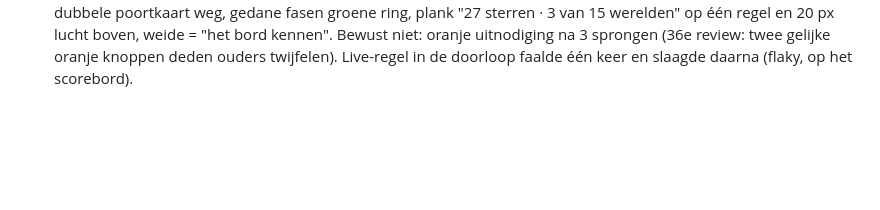
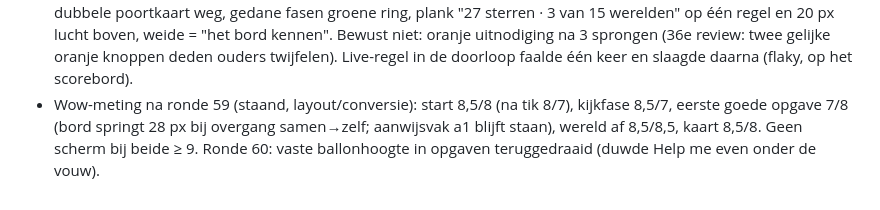
Before and after one commit to Krook88/Schaakpaardje, a Markdown page: docs/volgende-niveau.md, the part around the change. GitHub-like rendering; blank space fills up the shorter version.

Commit message:
Scorebord: wow-meting na ronde 59
Co-Authored-By: Claude Opus 5.5 <noreply@anthropic.com>

```diff
--- a/docs/volgende-niveau.md
+++ b/docs/volgende-niveau.md
@@ -136,3 +136,4 @@ Schermafbeeldingen: `docs/volgende-niveau/voor-*.png`.
 - Ronde 57 (staand): wow-meting na ronde 56 — layout: start 8, kijkfase 7,5, eerste succes 8,5, wereld af 9, kaart 8,5; conversie: 7, 6, 7, 8, 7. Regressie gevonden en hersteld: "Verder" bij zin 2 op 390×844 onder de vouw (Pip groot in hele kijkfase) — Pip normaal, vaste ballonhoogte op hoge schermen, doorloop meet de knop bij elke zin op vier formaten. Eerste succes krijgt eigen zin ("Gelukt! Dat heb je helemaal zelf gedaan.", opname bij publiceren); geen ballonstaartje tijdens het feest.
 - Ronde 58 (staand): startpagina — het hele proefbord met Pip in beeld op 390×844 (kop op één regel, bovenregel weg, kleinere alinea en vinkjes; doorloop); plank toont wat het kind kan ("het bord", "de toren"…) via nieuw veld `kunnen` per wereld.
 - Ronde 59 (staand): wow-meting na ronde 58 — layout: start 8,5, kijkfase 8, eerste succes 9, wereld af 8,5, kaart 8,5; conversie: 8 (na 3 tikken 9), 7, 8, 8, 8. Verwerkt: vaste ballonhoogte in uitleg én opgaven (bord springt niet meer, doorloopregel), feest-Pip krimpt weg i.p.v. doorzichtig, "deze hele wereld is af" (zin, opname bij publiceren), dubbele poortkaart weg, gedane fasen groene ring, plank "27 sterren · 3 van 15 werelden" op één regel en 20 px lucht boven, weide = "het bord kennen". Bewust niet: oranje uitnodiging na 3 sprongen (36e review: twee gelijke oranje knoppen deden ouders twijfelen). Live-regel in de doorloop faalde één keer en slaagde daarna (flaky, op het scorebord).
+- Wow-meting na ronde 59 (staand, layout/conversie): start 8,5/8 (na tik 8/7), kijkfase 8,5/7, eerste goede opgave 7/8 (bord springt 28 px bij overgang samen→zelf; aanwijsvak a1 blijft staan), wereld af 8,5/8,5, kaart 8,5/8. Geen scherm bij beide ≥ 9. Ronde 60: vaste ballonhoogte in opgaven teruggedraaid (duwde Help me even onder de vouw).
```
